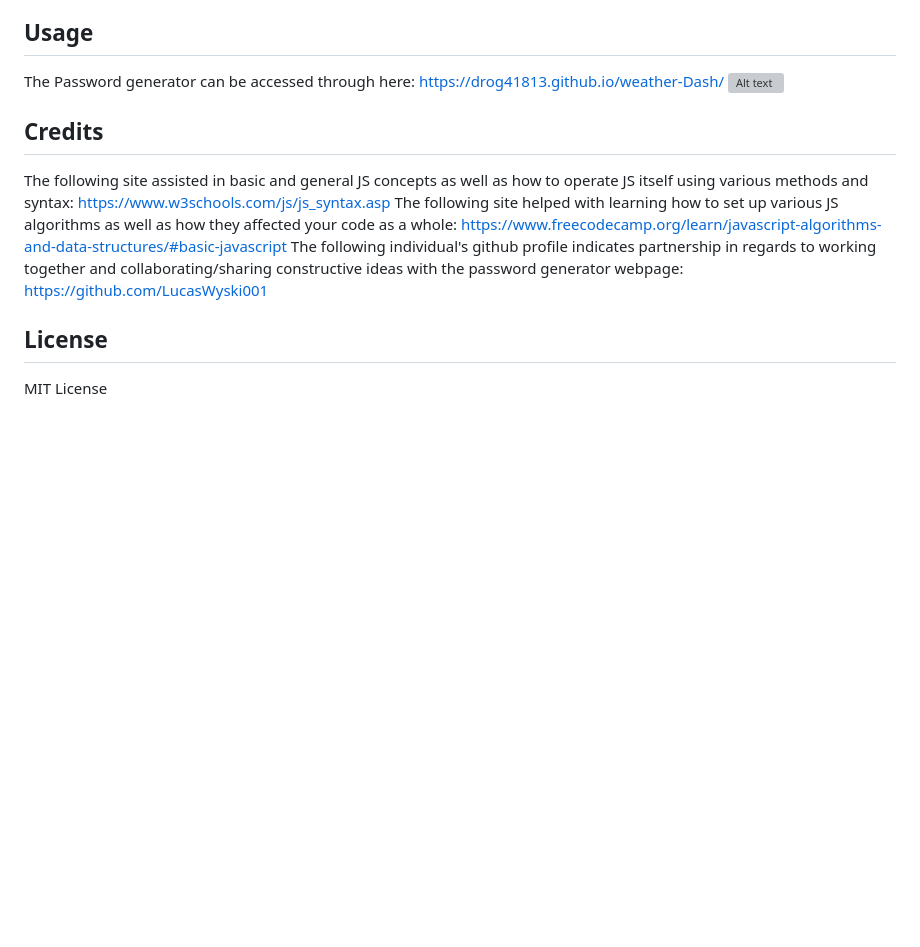
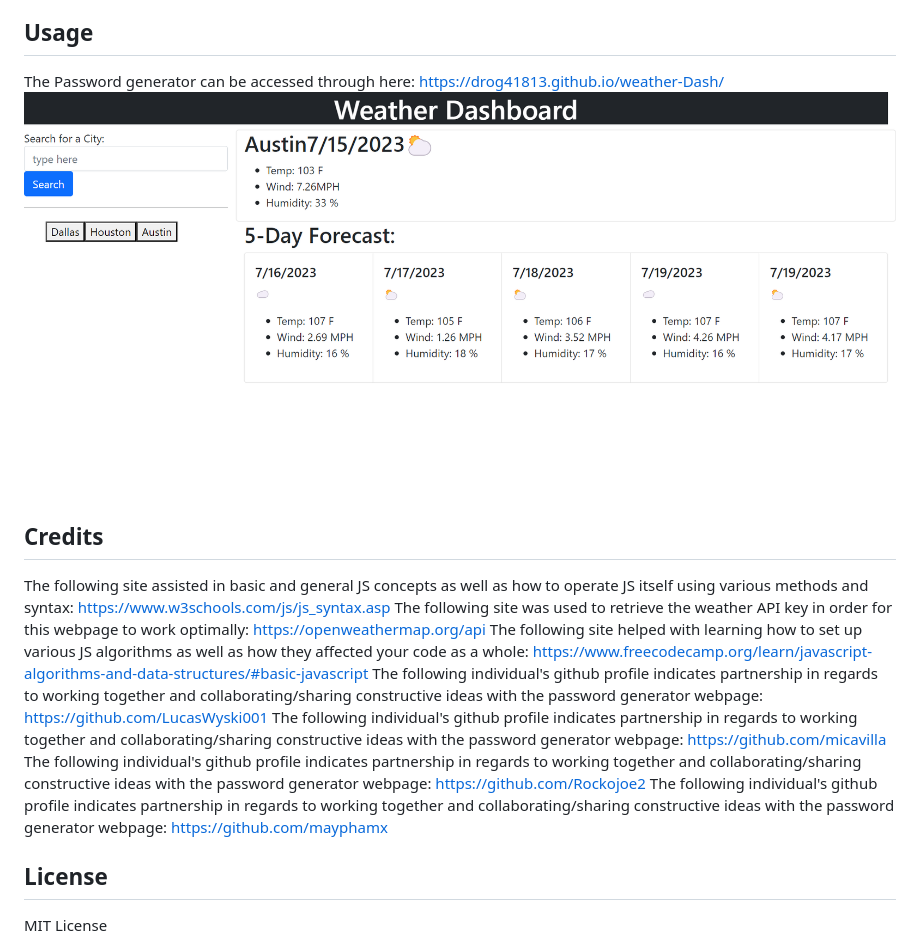
Before and after one commit to drog41813/weather-Dash, a Markdown page: README.md, the part around the change. Rendered like a GitHub page; pictures changed too: assets/Weather-Dashboard.png (added); blank space fills up the shorter version; grey boxes are pictures that could not be loaded.

Commit message:
added webpage image and credits

```diff
--- a/README.md
+++ b/README.md
@@ -5,12 +5,16 @@
 This password generator includes an html and css file as well as a JS file that will ask a user with a pop-up window how many characters the user would like in their password. Once the user provides a number indicating how many characters they would like, the window will continue to initiate pop-ups that ask the user if they would like Uppercase/Lowercase letters, special, and numbers in their password. Once user has answered all the pop-ups shown, a password that fits all the requirements given by the user will show up within the password generator box.
 
 ## Usage
-The Password generator can be accessed through here: https://drog41813.github.io/weather-Dash/ ![Alt text](./Assets/passwordGen.png)
+The Password generator can be accessed through here: https://drog41813.github.io/weather-Dash/ ![Alt text](./assets/Weather-Dashboard.png)
 
 ## Credits
 The following site assisted in basic and general JS concepts as well as how to operate JS itself using various methods and syntax: https://www.w3schools.com/js/js_syntax.asp
+The following site was used to retrieve the weather API key in order for this webpage to work optimally: https://openweathermap.org/api
 The following site helped with learning how to set up various JS algorithms as well as how they affected your code as a whole: https://www.freecodecamp.org/learn/javascript-algorithms-and-data-structures/#basic-javascript
 The following individual's github profile indicates partnership in regards to working together and collaborating/sharing constructive ideas with the password generator webpage: https://github.com/LucasWyski001
+The following individual's github profile indicates partnership in regards to working together and collaborating/sharing constructive ideas with the password generator webpage: https://github.com/micavilla
+The following individual's github profile indicates partnership in regards to working together and collaborating/sharing constructive ideas with the password generator webpage: https://github.com/Rockojoe2
+The following individual's github profile indicates partnership in regards to working together and collaborating/sharing constructive ideas with the password generator webpage: https://github.com/mayphamx
 
 ## License
 MIT License
```
